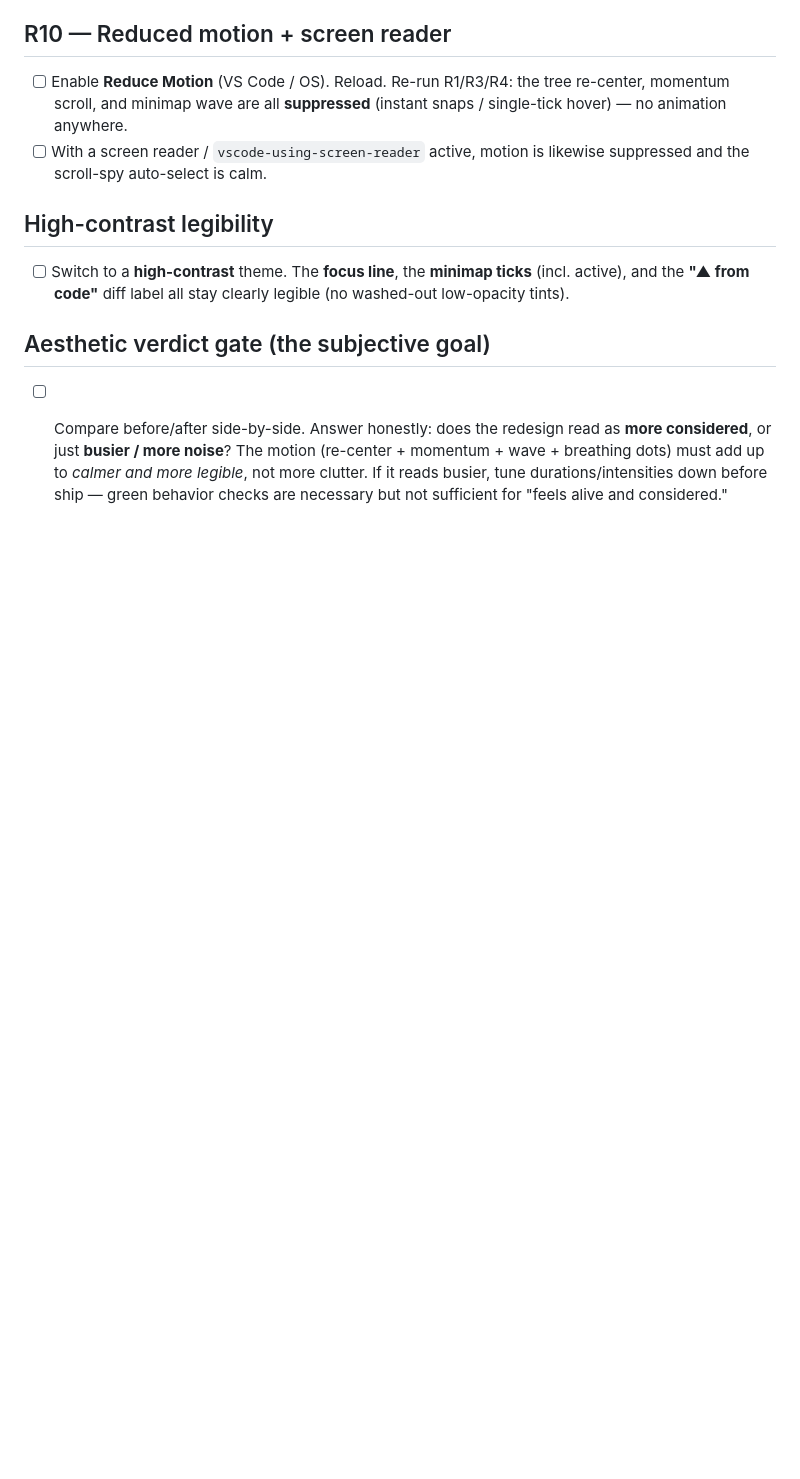
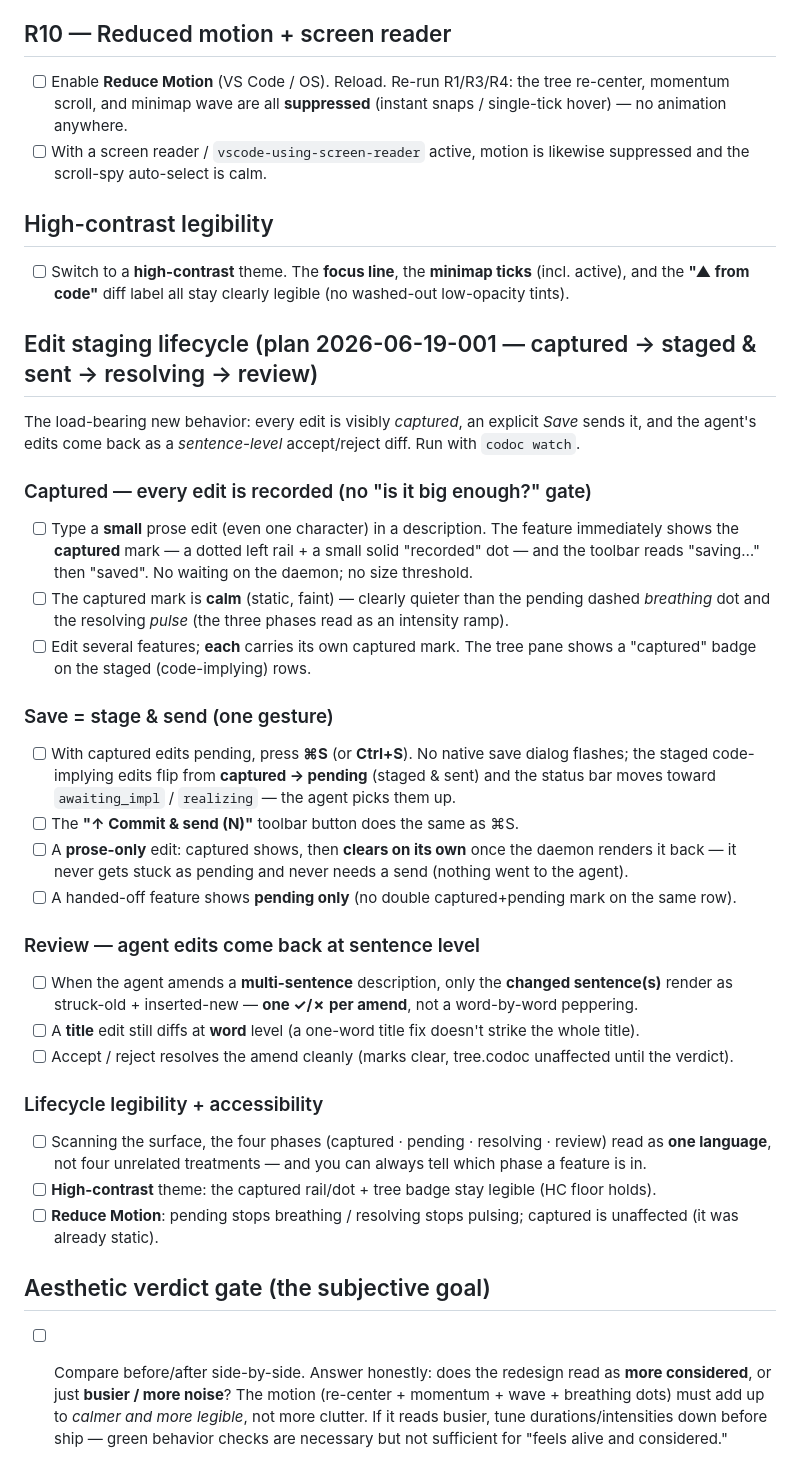
Before and after one commit to ryanyen2/CodeNav, a Markdown page: docs/edh-interaction-checklist-webview-ux.md, the part around the change. GitHub-like rendering; blank space fills up the shorter version.

Commit message:
docs(edh): U6 — staging-lifecycle interaction checklist + green gate
EDH section for captured→staged&sent→resolving→review: every-edit capture, ⌘S/
Commit send, prose round-trip clear, sentence-level review, ramp legibility, HC +
reduced-motion. 433 vitest / 33 python (edits+classify) green; tsc + build clean.

Co-Authored-By: Claude Opus 4.8 (1M context) <noreply@anthropic.com>

```diff
--- a/docs/edh-interaction-checklist-webview-ux.md
+++ b/docs/edh-interaction-checklist-webview-ux.md
@@ -105,6 +105,46 @@ Mark each box `[x]` pass / `[ ]` fail; a failed box blocks ship.
 - [ ] Switch to a **high-contrast** theme. The **focus line**, the **minimap ticks** (incl. active),
       and the **"▲ from code"** diff label all stay clearly legible (no washed-out low-opacity tints).
 
+## Edit staging lifecycle (plan 2026-06-19-001 — captured → staged & sent → resolving → review)
+
+The load-bearing new behavior: every edit is visibly *captured*, an explicit *Save* sends it,
+and the agent's edits come back as a *sentence-level* accept/reject diff. Run with `codoc watch`.
+
+### Captured — every edit is recorded (no "is it big enough?" gate)
+
+- [ ] Type a **small** prose edit (even one character) in a description. The feature immediately
+      shows the **captured** mark — a dotted left rail + a small solid "recorded" dot — and the
+      toolbar reads "saving…" then "saved". No waiting on the daemon; no size threshold.
+- [ ] The captured mark is **calm** (static, faint) — clearly quieter than the pending dashed
+      *breathing* dot and the resolving *pulse* (the three phases read as an intensity ramp).
+- [ ] Edit several features; **each** carries its own captured mark. The tree pane shows a
+      "captured" badge on the staged (code-implying) rows.
+
+### Save = stage & send (one gesture)
+
+- [ ] With captured edits pending, press **⌘S** (or **Ctrl+S**). No native save dialog flashes;
+      the staged code-implying edits flip from **captured → pending** (staged & sent) and the
+      status bar moves toward `awaiting_impl` / `realizing` — the agent picks them up.
+- [ ] The **"↑ Commit & send (N)"** toolbar button does the same as ⌘S.
+- [ ] A **prose-only** edit: captured shows, then **clears on its own** once the daemon renders it
+      back — it never gets stuck as pending and never needs a send (nothing went to the agent).
+- [ ] A handed-off feature shows **pending only** (no double captured+pending mark on the same row).
+
+### Review — agent edits come back at sentence level
+
+- [ ] When the agent amends a **multi-sentence** description, only the **changed sentence(s)**
+      render as struck-old + inserted-new — **one ✓/✗ per amend**, not a word-by-word peppering.
+- [ ] A **title** edit still diffs at **word** level (a one-word title fix doesn't strike the whole title).
+- [ ] Accept / reject resolves the amend cleanly (marks clear, tree.codoc unaffected until the verdict).
+
+### Lifecycle legibility + accessibility
+
+- [ ] Scanning the surface, the four phases (captured · pending · resolving · review) read as **one
+      language**, not four unrelated treatments — and you can always tell which phase a feature is in.
+- [ ] **High-contrast** theme: the captured rail/dot + tree badge stay legible (HC floor holds).
+- [ ] **Reduce Motion**: pending stops breathing / resolving stops pulsing; captured is unaffected
+      (it was already static).
+
 ## Aesthetic verdict gate (the subjective goal)
 
 - [ ] Compare before/after side-by-side. Answer honestly: does the redesign read as **more
```
